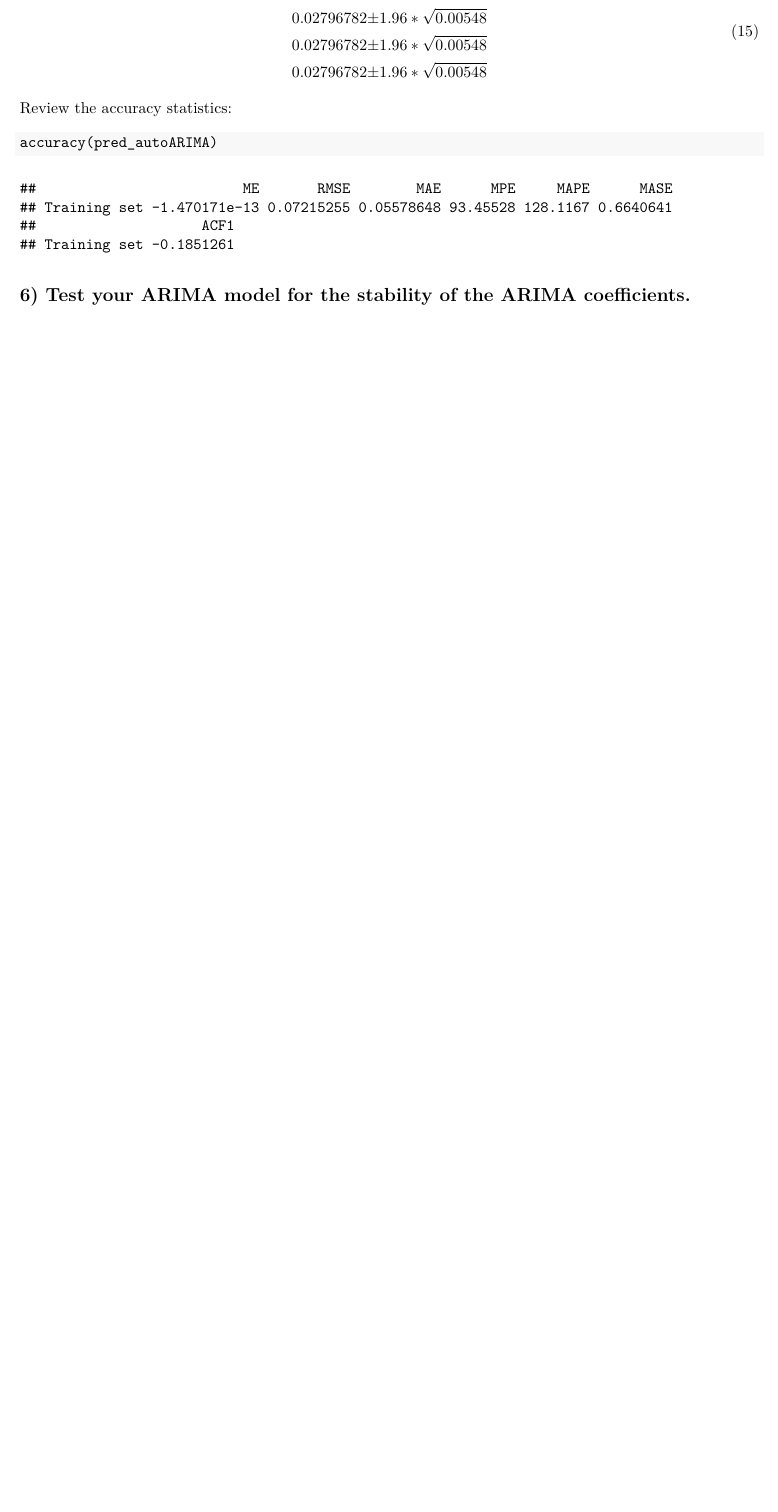
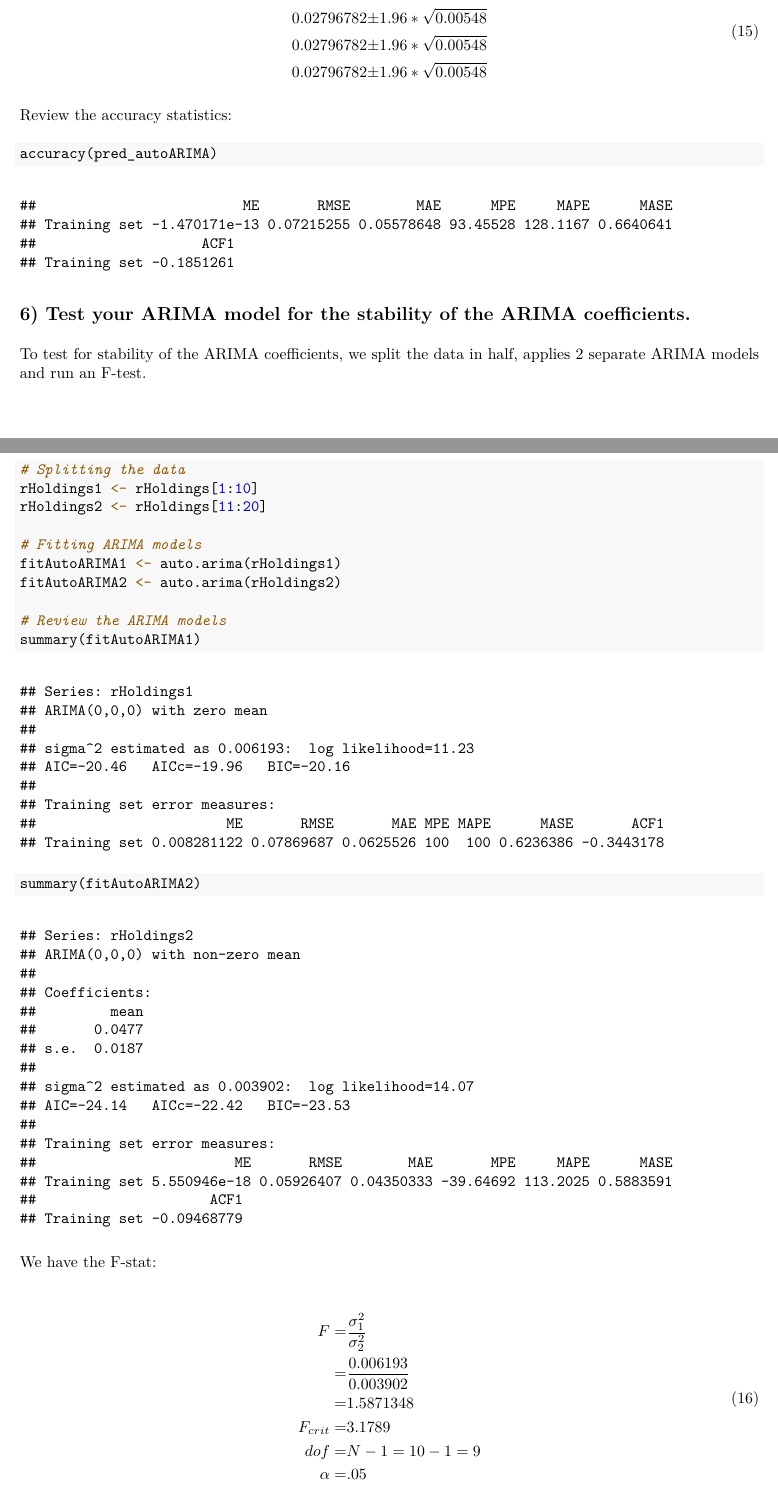
Before and after one commit to jeffsnguyen/USC_MSF_FBE_543_Spring_2021, an R Markdown document (Project/project.Rmd): part of page 37 of 38 before the commit and two parts of pages 36 and 37 of 39 after it, the two joined at a grey line, cut so that both start at the same text, the shorter picture padded with empty space. The pictures show the output file Project/project.pdf that the author committed with the source.

Commit message:
completed #6

````diff
--- a/Project/project.Rmd
+++ b/Project/project.Rmd
@@ -927,3 +927,31 @@ accuracy(pred_autoARIMA)
 
 ## 6) Test your ARIMA model for the stability of the ARIMA coefficients.
 
+To test for stability of the ARIMA coefficients, we split the data in half, applies 2 separate ARIMA models and run an F-test.
+
+```{r}
+# Splitting the data
+rHoldings1 <- rHoldings[1:10]
+rHoldings2 <- rHoldings[11:20]
+
+# Fitting ARIMA models
+fitAutoARIMA1 <- auto.arima(rHoldings1)
+fitAutoARIMA2 <- auto.arima(rHoldings2)
+
+# Review the ARIMA models
+summary(fitAutoARIMA1)
+summary(fitAutoARIMA2)
+```
+
+We have the F-stat:
+
+\begin{equation}
+  \begin{split}
+    F =& \frac{\sigma_1^2}{\sigma_2^2}  \\
+      =& \frac{0.006193}{0.003902}  \\
+      =& `r 0.006193/0.003902`  \\
+    F_{crit} =& 3.1789  \\
+    dof =& N - 1 = 10 - 1 = 9  \\
+    \alpha =& .05  \\
+  \end{split}
+\end{equation}
````
Also changed, not shown: Project/project.pdf, Project/project.Rmd (3 more changed lines).
